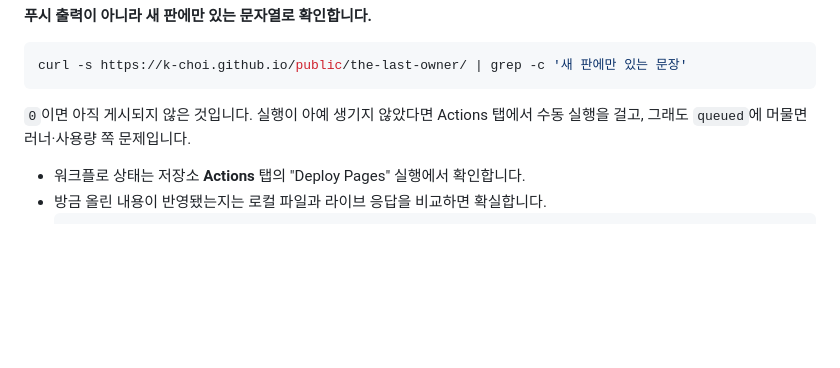
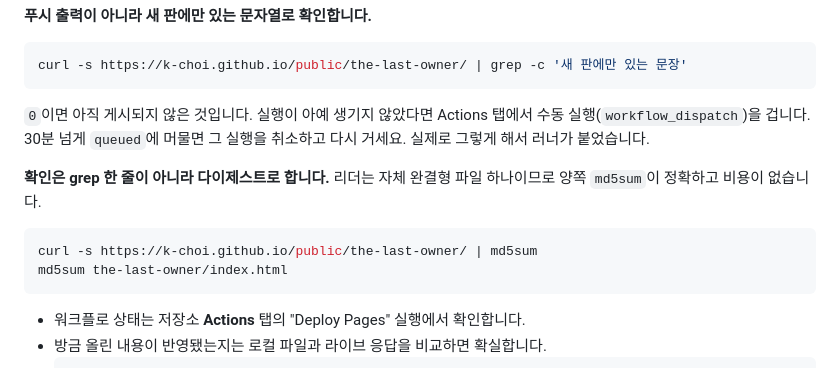
Before and after one commit to k-choi/public, a Markdown page: DEPLOYMENT.md, the part around the change. GitHub-like rendering; blank space fills up the shorter version.

Commit message:
배포 문서: 큐에 걸린 실행은 취소하고 다시 걸 것. 확인은 md5로

````diff
--- a/DEPLOYMENT.md
+++ b/DEPLOYMENT.md
@@ -158,7 +158,16 @@ curl -s https://k-choi.github.io/public/the-last-owner/ | grep -c '새 판에만
 ```
 
 `0`이면 아직 게시되지 않은 것입니다. 실행이 아예 생기지 않았다면 Actions 탭에서
-수동 실행을 걸고, 그래도 `queued`에 머물면 러너·사용량 쪽 문제입니다.
+수동 실행(`workflow_dispatch`)을 겁니다. 30분 넘게 `queued`에 머물면 그 실행을
+취소하고 다시 거세요. 실제로 그렇게 해서 러너가 붙었습니다.
+
+**확인은 grep 한 줄이 아니라 다이제스트로 합니다.** 리더는 자체 완결형 파일
+하나이므로 양쪽 `md5sum`이 정확하고 비용이 없습니다.
+
+```bash
+curl -s https://k-choi.github.io/public/the-last-owner/ | md5sum
+md5sum the-last-owner/index.html
+```
 
 - 워크플로 상태는 저장소 **Actions** 탭의 "Deploy Pages" 실행에서 확인합니다.
 - 방금 올린 내용이 반영됐는지는 로컬 파일과 라이브 응답을 비교하면 확실합니다.
````
